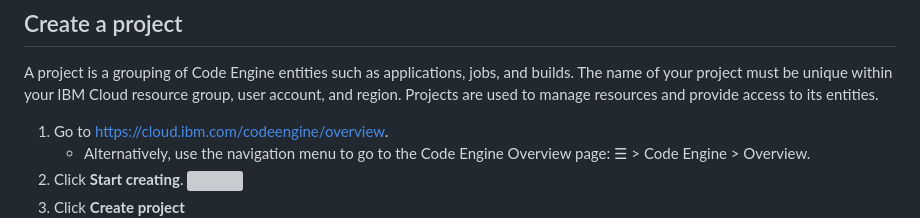
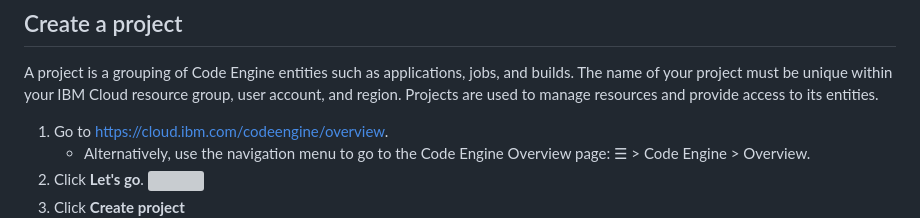
Before and after one commit to IBM-Cloud/techxchange2023-labs, a Markdown page: docs/celab-1721/10-1-2-3-deploy.md, the part around the change. Rendered like a GitHub page; grey boxes are pictures that could not be loaded.

Commit message:
update label

```diff
--- a/docs/celab-1721/10-1-2-3-deploy.md
+++ b/docs/celab-1721/10-1-2-3-deploy.md
@@ -19,7 +19,7 @@ A project is a grouping of Code Engine entities such as applications, jobs, and
 
 1. Go to https://cloud.ibm.com/codeengine/overview.
    * Alternatively, use the navigation menu to go to the Code Engine Overview page: ☰ > Code Engine > Overview.
-1. Click **Start creating**.
+1. Click **Let's go**.
   ![](images/10-landing.png ':size=400')
 1. Click **Create project**
   ![](images/10-click-create-project.png ':size=400')
```
